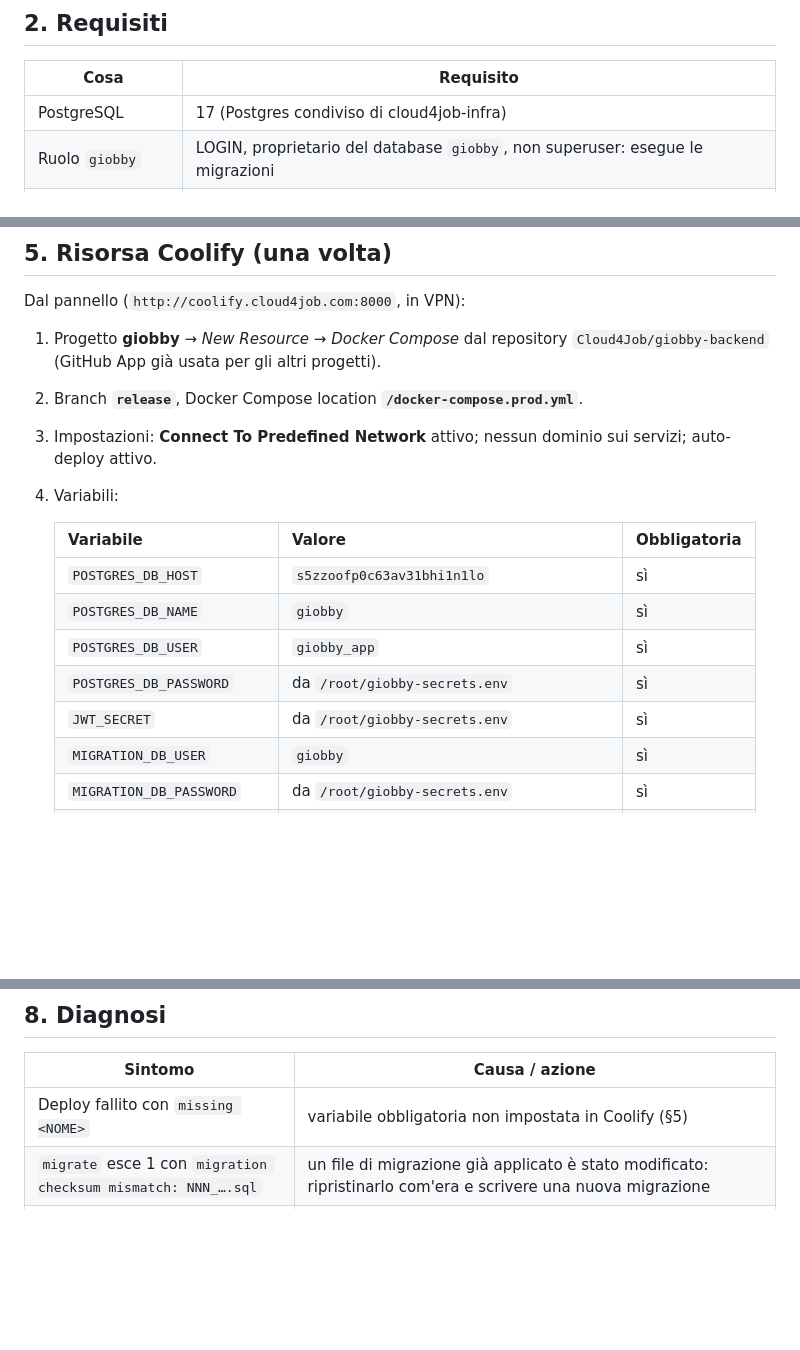
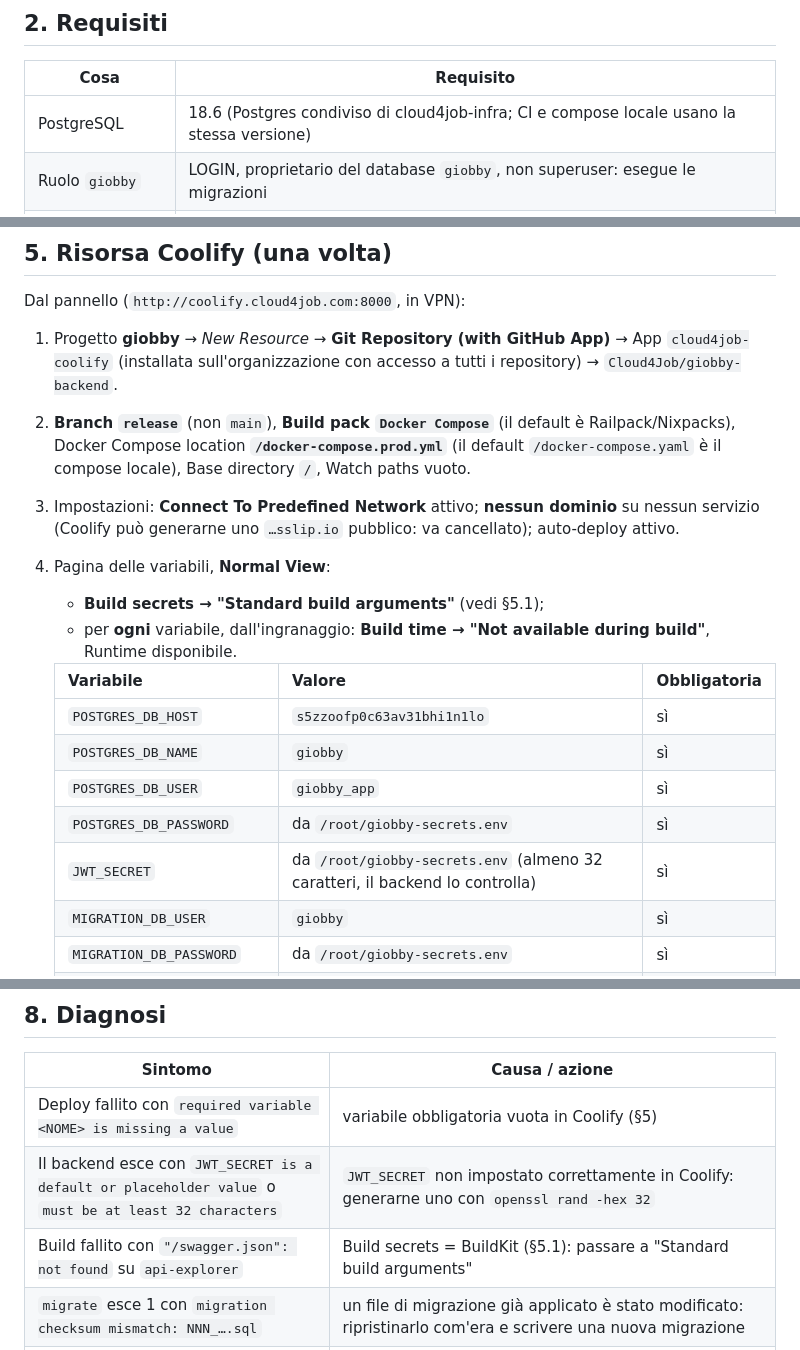
Before and after one commit to alexgiura/giobby, a Markdown page: docs/DEPLOY-COOLIFY.md, 3 parts joined by grey strips. Rendered like a GitHub page; blank space fills up the shorter version.

```diff
--- a/docs/DEPLOY-COOLIFY.md
+++ b/docs/DEPLOY-COOLIFY.md
@@ -30,7 +30,7 @@ feat/… ──PR──▶ dev ──PR──▶ main ──CI verde──▶ re
 
 | Cosa | Requisito |
 |---|---|
-| PostgreSQL | 17 (Postgres condiviso di cloud4job-infra) |
+| PostgreSQL | 18.6 (Postgres condiviso di cloud4job-infra; CI e compose locale usano la stessa versione) |
 | Ruolo `giobby` | LOGIN, proprietario del database `giobby`, non superuser: esegue le migrazioni |
 | Ruolo `giobby_app` | LOGIN, non superuser, non proprietario di nulla: i permessi li dà `migrate` |
 | Password | esadecimali (`openssl rand -hex 24`): il backend non fa escaping nel DSN |
@@ -94,11 +94,16 @@ poi `systemctl restart dnsmasq` e `ss -tulpn | grep dnsmasq` (deve ascoltare sol
 
 Dal pannello (`http://coolify.cloud4job.com:8000`, in VPN):
 
-1. Progetto **giobby** → *New Resource* → *Docker Compose* dal repository `Cloud4Job/giobby-backend`
-   (GitHub App già usata per gli altri progetti).
-2. Branch **`release`**, Docker Compose location **`/docker-compose.prod.yml`**.
-3. Impostazioni: **Connect To Predefined Network** attivo; nessun dominio sui servizi; auto-deploy attivo.
-4. Variabili:
+1. Progetto **giobby** → *New Resource* → **Git Repository (with GitHub App)** → App `cloud4job-coolify`
+   (installata sull'organizzazione con accesso a tutti i repository) → `Cloud4Job/giobby-backend`.
+2. **Branch `release`** (non `main`), **Build pack `Docker Compose`** (il default è Railpack/Nixpacks),
+   Docker Compose location **`/docker-compose.prod.yml`** (il default `/docker-compose.yaml` è il compose locale),
+   Base directory `/`, Watch paths vuoto.
+3. Impostazioni: **Connect To Predefined Network** attivo; **nessun dominio** su nessun servizio (Coolify può
+   generarne uno `…sslip.io` pubblico: va cancellato); auto-deploy attivo.
+4. Pagina delle variabili, **Normal View**:
+   - **Build secrets → "Standard build arguments"** (vedi §5.1);
+   - per **ogni** variabile, dall'ingranaggio: **Build time → "Not available during build"**, Runtime disponibile.
 
    | Variabile | Valore | Obbligatoria |
    |---|---|---|
@@ -106,7 +111,7 @@ Dal pannello (`http://coolify.cloud4job.com:8000`, in VPN):
    | `POSTGRES_DB_NAME` | `giobby` | sì |
    | `POSTGRES_DB_USER` | `giobby_app` | sì |
    | `POSTGRES_DB_PASSWORD` | da `/root/giobby-secrets.env` | sì |
-   | `JWT_SECRET` | da `/root/giobby-secrets.env` | sì |
+   | `JWT_SECRET` | da `/root/giobby-secrets.env` (almeno 32 caratteri, il backend lo controlla) | sì |
    | `MIGRATION_DB_USER` | `giobby` | sì |
    | `MIGRATION_DB_PASSWORD` | da `/root/giobby-secrets.env` | sì |
    | `MIGRATION_APP_ROLE` | `giobby_app` | sì |
@@ -154,7 +179,9 @@ curl -s -o /dev/null -w "%{http_code}\n" http://giobby.cloud4job.com:2001/api/at
 
 | Sintomo | Causa / azione |
 |---|---|
-| Deploy fallito con `missing <NOME>` | variabile obbligatoria non impostata in Coolify (§5) |
+| Deploy fallito con `required variable <NOME> is missing a value` | variabile obbligatoria vuota in Coolify (§5) |
+| Il backend esce con `JWT_SECRET is a default or placeholder value` o `must be at least 32 characters` | `JWT_SECRET` non impostato correttamente in Coolify: generarne uno con `openssl rand -hex 32` |
+| Build fallito con `"/swagger.json": not found` su `api-explorer` | Build secrets = BuildKit (§5.1): passare a "Standard build arguments" |
 | `migrate` esce 1 con `migration checksum mismatch: NNN_….sql` | un file di migrazione già applicato è stato modificato: ripristinarlo com'era e scrivere una nuova migrazione |
 | `migrate` esce 1 con `applied migration missing from code` | si è fatto il deploy di un commit più vecchio delle migrazioni già applicate: rifare il deploy di `release` aggiornato |
 | `migrate` esce 1 con `apply NNN_….sql: …` | la migrazione nuova è sbagliata; la transazione è annullata, il database è come prima |
```
Also changed, not shown: other parts of docs/DEPLOY-COOLIFY.md (+22 -2 lines).
